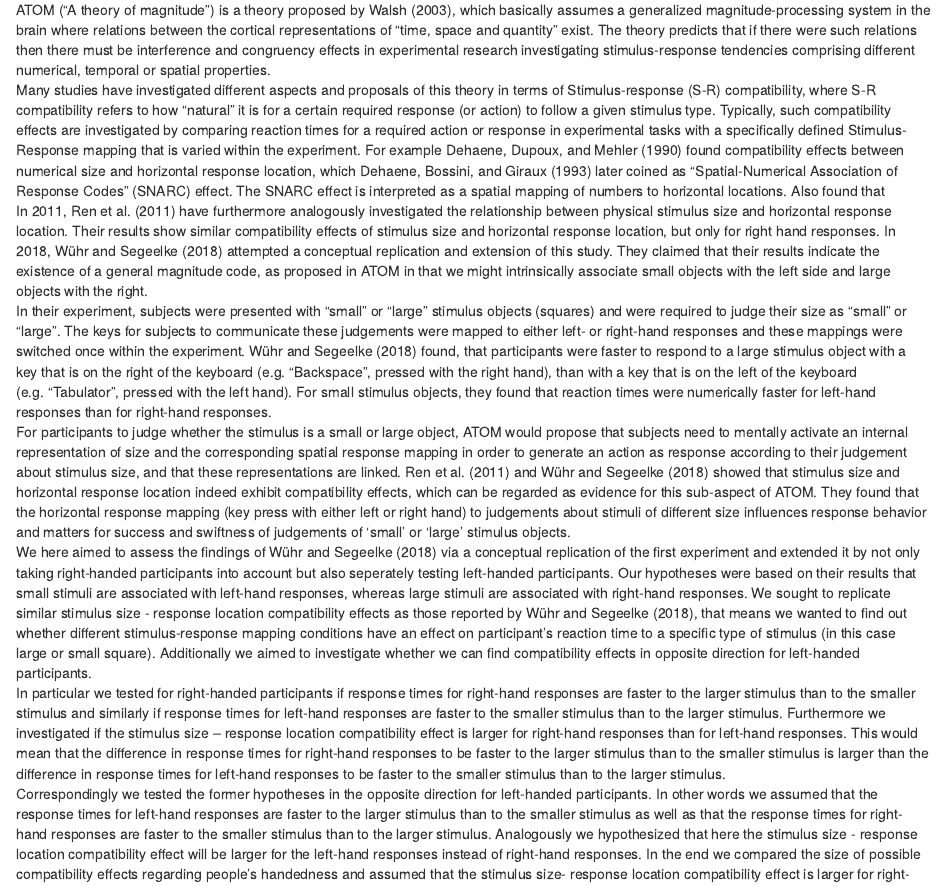
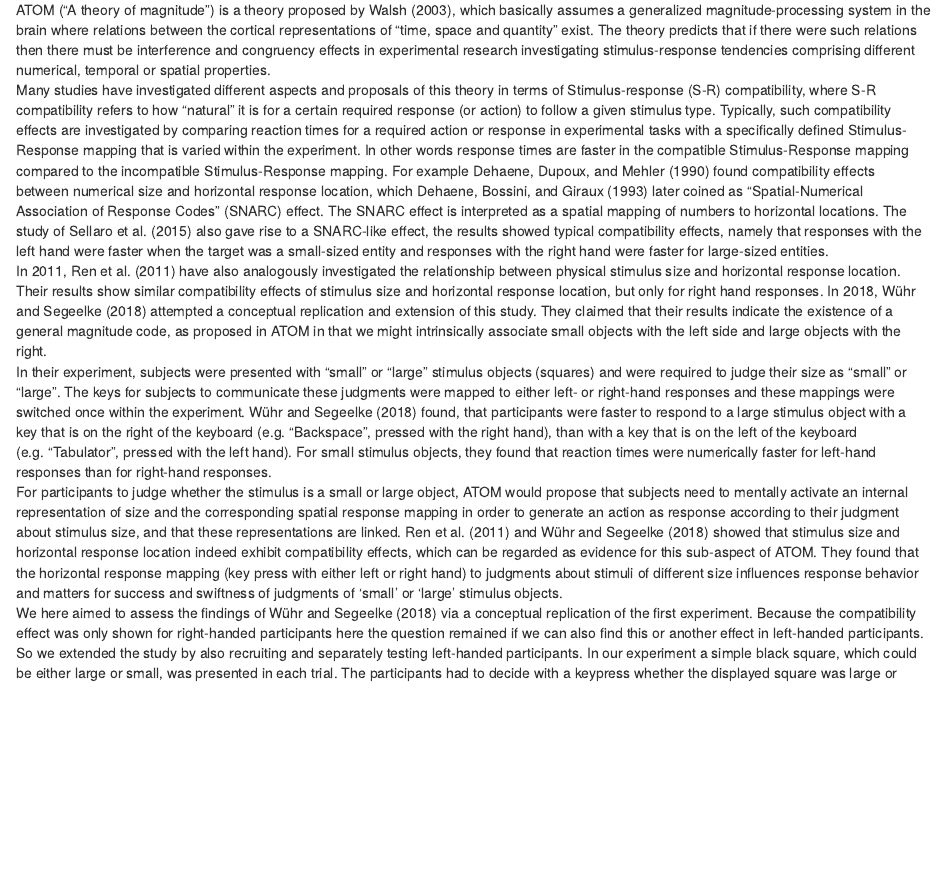
Before and after one commit to Group1XPLab2020/Size_and_Space_exp1_magpie_Replication, an R Markdown document (writing/03_termPaper/APA_Template.Rmd): the page in a window 1100 px wide, from 830 px down. Rendered offline with R 4.5, knitr and Pandoc, with nearby package versions; some code elsewhere in the file could not run offline.

Commit message:
revised introduction

````diff
--- a/writing/03_termPaper/APA_Template.Rmd
+++ b/writing/03_termPaper/APA_Template.Rmd
@@ -107,11 +107,11 @@ set.seed(42)
 knitr::opts_chunk$set(cache.extra = knitr::rand_seed)
 ```
 ATOM ("A theory of magnitude") is a theory proposed by @Walsh, which basically assumes a generalized magnitude-processing system in the brain where relations between the cortical representations of "time, space and quantity" exist. The theory predicts that if there were such relations then there must be interference and congruency effects in experimental research investigating stimulus-response tendencies comprising different numerical, temporal or spatial properties. <br>
-Many studies have investigated different aspects and proposals of this theory in terms of Stimulus-response (S-R) compatibility, where S-R compatibility refers to how “natural” it is for a certain required response (or action) to follow a given stimulus type. Typically, such compatibility effects are investigated by comparing reaction times for a required action or response in experimental tasks with a specifically defined Stimulus-Response mapping that is varied within the experiment. For example @Dehaene_1990 found compatibility effects between numerical size and horizontal response location, which @Dehaene_1993 later coined as “Spatial-Numerical Association of Response Codes” (SNARC) effect. The SNARC effect is interpreted as a spatial mapping of numbers to horizontal locations. Also found that <br>
-In 2011, @Ren have furthermore analogously investigated the relationship between physical stimulus size and horizontal response location. Their results show similar compatibility effects of stimulus size and horizontal response location, but only for right hand responses. In 2018, @Wuehr_Segeelke attempted a conceptual replication and extension of this study. They claimed that their results indicate the existence of a general magnitude code, as proposed in ATOM in that we might intrinsically associate small objects with the left side and large objects with the right. <br>
-In their experiment, subjects were presented with "small" or "large" stimulus objects (squares) and were required to judge their size as "small" or "large". The keys for subjects to communicate these judgements were mapped to either left- or right-hand responses and these mappings were switched once within the experiment. @Wuehr_Segeelke found, that participants were faster to respond to a large stimulus object with a key that is on the right of the keyboard (e.g. "Backspace", pressed with the right hand), than with a key that is on the left of the keyboard (e.g. "Tabulator", pressed with the left hand). For small stimulus objects, they found that reaction times were numerically faster for left-hand responses than for right-hand responses. <br>
-For participants to judge whether the stimulus is a small or large object, ATOM would propose that subjects need to mentally activate an internal representation of size and the corresponding spatial response mapping in order to generate an action as response according to their judgement about stimulus size, and that these representations are linked. @Ren and @Wuehr_Segeelke showed that stimulus size and horizontal response location indeed exhibit compatibility effects, which can be regarded as evidence for this sub-aspect of ATOM. They found that the horizontal response mapping (key press with either left or right hand) to judgements about stimuli of different size influences response behavior and matters for success and swiftness of judgements of ‘small’ or ‘large’ stimulus objects. <br>
-We here aimed to assess the findings of @Wuehr_Segeelke via a conceptual replication of the first experiment and extended it by not only taking right-handed participants into account but also seperately testing left-handed participants. Our hypotheses were based on their results that small stimuli are associated with left-hand responses, whereas large stimuli are associated with right-hand responses. We sought to replicate similar stimulus size - response location compatibility effects as those reported by @Wuehr_Segeelke, that means we wanted to find out whether different stimulus-response mapping conditions have an effect on participant's reaction time to a specific type of stimulus (in this case large or small square). Additionally we aimed to investigate whether we can find compatibility effects in opposite direction for left-handed participants. <br>
+Many studies have investigated different aspects and proposals of this theory in terms of Stimulus-response (S-R) compatibility, where S-R compatibility refers to how “natural” it is for a certain required response (or action) to follow a given stimulus type. Typically, such compatibility effects are investigated by comparing reaction times for a required action or response in experimental tasks with a specifically defined Stimulus-Response mapping that is varied within the experiment. In other words response times are faster in the compatible Stimulus-Response mapping compared to the incompatible Stimulus-Response mapping. For example @Dehaene_1990 found compatibility effects between numerical size and horizontal response location, which @Dehaene_1993 later coined as “Spatial-Numerical Association of Response Codes” (SNARC) effect. The SNARC effect is interpreted as a spatial mapping of numbers to horizontal locations. The study of @Sellaro also gave rise to a SNARC-like effect, the results showed typical compatibility effects, namely that responses with the left hand were faster when the target was a small-sized entity and responses with the right hand were faster for large-sized entities. <br>
+In 2011, @Ren have also analogously investigated the relationship between physical stimulus size and horizontal response location. Their results show similar compatibility effects of stimulus size and horizontal response location, but only for right hand responses. In 2018, @Wuehr_Segeelke attempted a conceptual replication and extension of this study. They claimed that their results indicate the existence of a general magnitude code, as proposed in ATOM in that we might intrinsically associate small objects with the left side and large objects with the right. <br>
+In their experiment, subjects were presented with "small" or "large" stimulus objects (squares) and were required to judge their size as "small" or "large". The keys for subjects to communicate these judgments were mapped to either left- or right-hand responses and these mappings were switched once within the experiment. @Wuehr_Segeelke found, that participants were faster to respond to a large stimulus object with a key that is on the right of the keyboard (e.g. "Backspace", pressed with the right hand), than with a key that is on the left of the keyboard (e.g. "Tabulator", pressed with the left hand). For small stimulus objects, they found that reaction times were numerically faster for left-hand responses than for right-hand responses. <br>
+For participants to judge whether the stimulus is a small or large object, ATOM would propose that subjects need to mentally activate an internal representation of size and the corresponding spatial response mapping in order to generate an action as response according to their judgment about stimulus size, and that these representations are linked. @Ren and @Wuehr_Segeelke showed that stimulus size and horizontal response location indeed exhibit compatibility effects, which can be regarded as evidence for this sub-aspect of ATOM. They found that the horizontal response mapping (key press with either left or right hand) to judgments about stimuli of different size influences response behavior and matters for success and swiftness of judgments of ‘small’ or ‘large’ stimulus objects. <br>
+We here aimed to assess the findings of @Wuehr_Segeelke via a conceptual replication of the first experiment. Because the compatibility effect was only shown for right-handed participants here the question remained if we can also find this or another effect in left-handed participants. So we extended the study by also recruiting and separately testing left-handed participants. In our experiment a simple black square, which could be either large or small, was presented in each trial. The participants had to decide with a keypress whether the displayed square was large or small. The reaction time was measured from stimulus onset until the keypress occurred. Our hypotheses were based on the results of @Wuer_Segeelke that small stimuli are associated with left-hand responses, whereas large stimuli are associated with right-hand responses. We sought to replicate similar stimulus size - response location compatibility effects as those reported by @Wuehr_Segeelke, that means we wanted to find out whether different stimulus-response mapping conditions have an effect on participant's reaction time to a specific type of stimulus (in this case large or small square). Additionally we aimed to investigate whether we can find compatibility effects in opposite direction for left-handed participants. <br>
 In particular we tested for right-handed participants if response times for right-hand responses are faster to the larger stimulus than to the smaller stimulus and similarly if response times for left-hand responses are faster to the smaller stimulus than to the larger stimulus. Furthermore we investigated if the stimulus size – response location compatibility effect is larger for right-hand responses than for left-hand responses. This would mean that the difference in response times for right-hand responses to be faster to the larger stimulus than to the smaller stimulus is larger than the difference in response times for left-hand responses to be faster to the smaller stimulus than to the larger stimulus. <br>
 Correspondingly we tested the former hypotheses in the opposite direction for left-handed participants. In other words we assumed that the response times for left-hand responses are faster to the larger stimulus than to the smaller stimulus as well as that the response times for right-hand responses are faster to the smaller stimulus than to the larger stimulus. Analogously we hypothesized that here the stimulus size - response location compatibility effect will be larger for the left-hand responses instead of right-hand responses. In the end we compared the size of possible compatibility effects regarding people’s handedness and assumed that the stimulus size- response location compatibility effect is larger for right-handed people than for left-handed people. I.e., the absolute difference between response times in the compatible condition and response times in the incompatible condition is larger for right-handed than for left-handed people.
 
````
